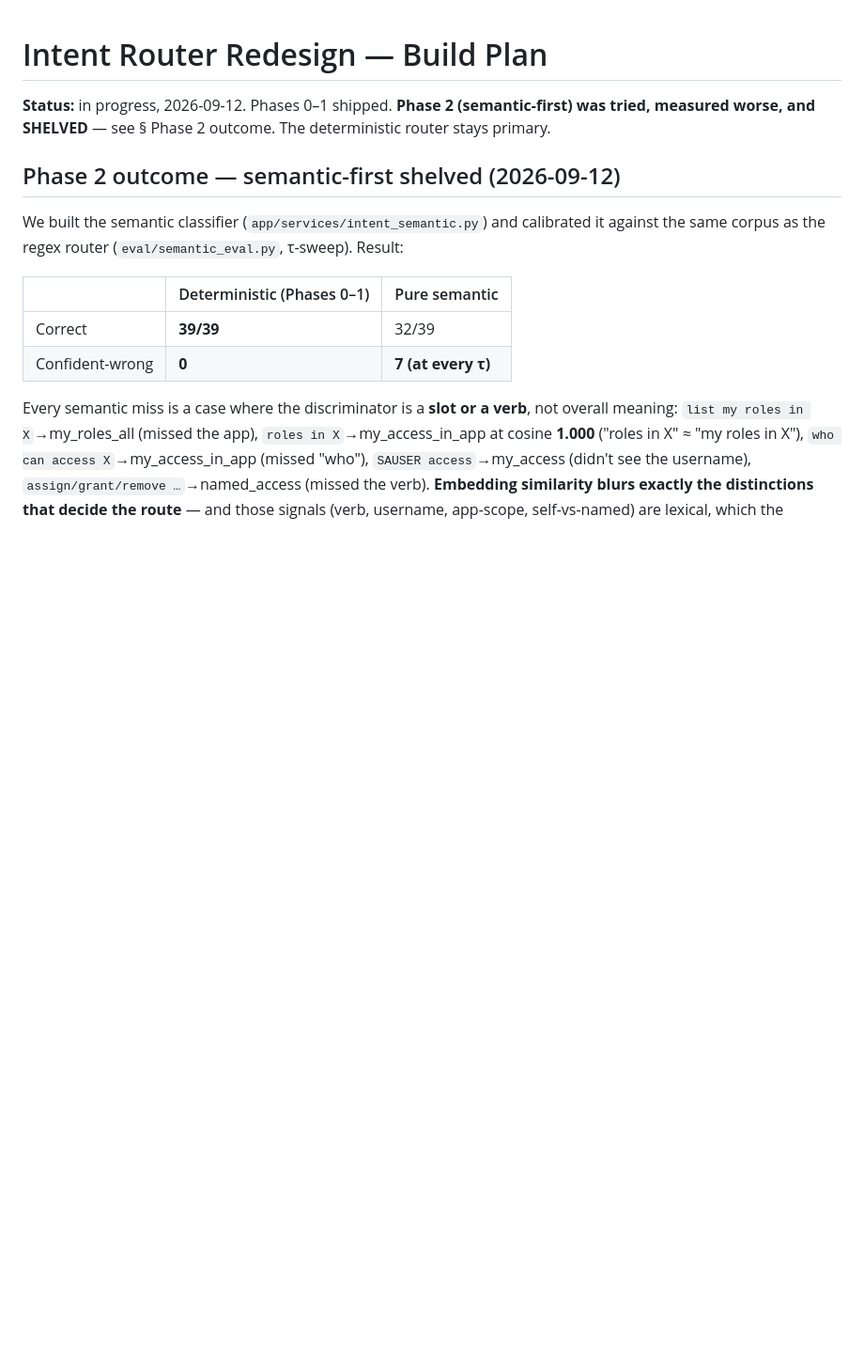
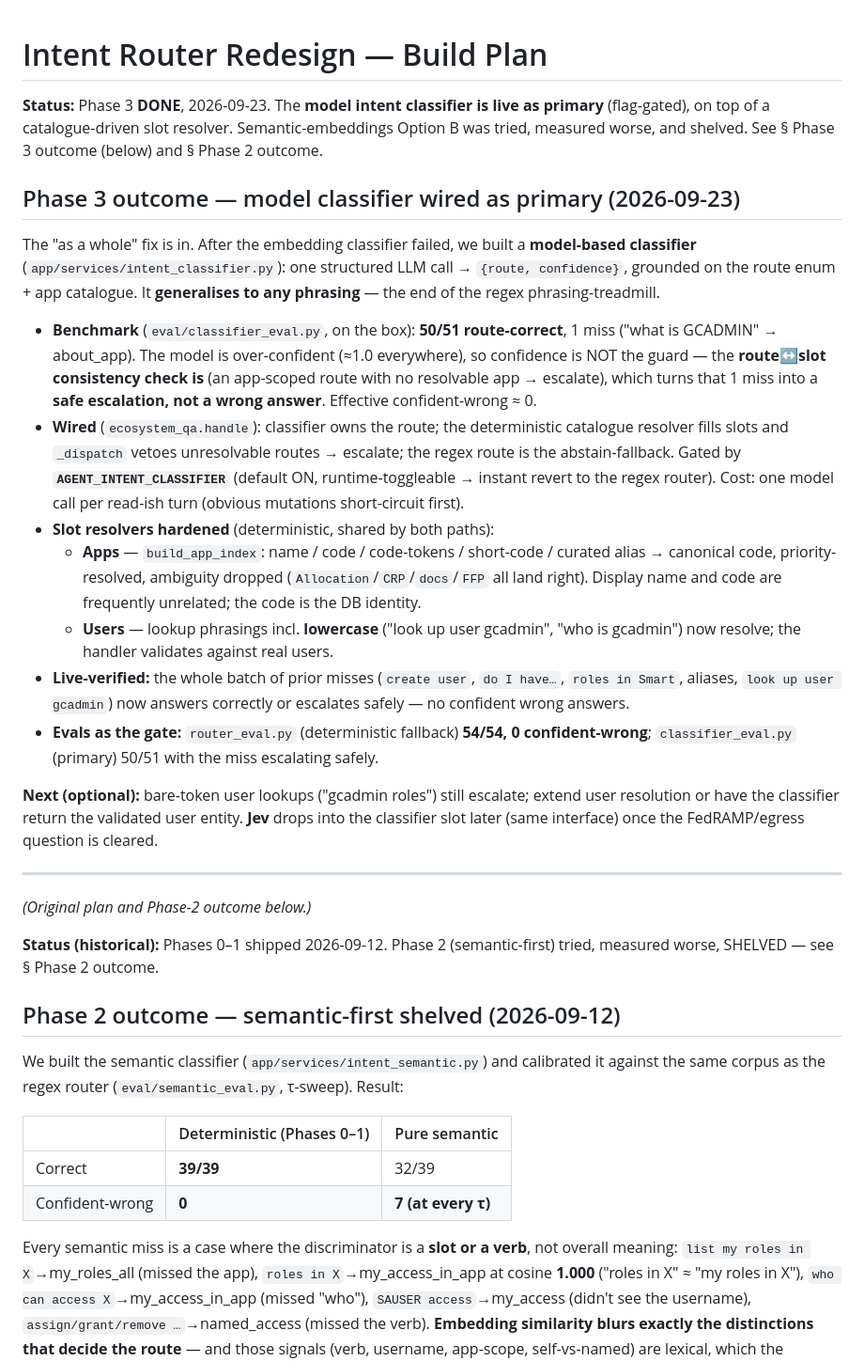
Before and after one commit to pro-ounce/gc_agent, a Markdown page: docs/ROUTER-REDESIGN.md, the part around the change. Shown at 94% size. Rendered like a GitHub page; blank space fills up the shorter version.

Commit message:
docs(router): record Phase 3 done — model classifier wired as primary
Model intent classifier live as primary (flag-gated AGENT_INTENT_CLASSIFIER), grounded on
the route enum + app catalogue; generalizes to any phrasing. Benchmark 50/51 route-correct,
1 miss escalates safely via the route-slot consistency veto (effective 0 confident-wrong).
Slot resolvers hardened (apps: catalogue index name/code/short/alias -> canonical code;
users: lowercase lookup phrasings). Eval gate: router_eval 54/54, classifier_eval 50/51.

```diff
--- a/docs/ROUTER-REDESIGN.md
+++ b/docs/ROUTER-REDESIGN.md
@@ -1,7 +1,48 @@
 # Intent Router Redesign — Build Plan
 
-**Status:** in progress, 2026-09-12. Phases 0–1 shipped. **Phase 2 (semantic-first) was tried,
-measured worse, and SHELVED** — see § Phase 2 outcome. The deterministic router stays primary.
+**Status:** Phase 3 **DONE**, 2026-09-23. The **model intent classifier is live as primary**
+(flag-gated), on top of a catalogue-driven slot resolver. Semantic-embeddings Option B was tried,
+measured worse, and shelved. See § Phase 3 outcome (below) and § Phase 2 outcome.
+
+## Phase 3 outcome — model classifier wired as primary (2026-09-23)
+
+The "as a whole" fix is in. After the embedding classifier failed, we built a **model-based
+classifier** (`app/services/intent_classifier.py`): one structured LLM call → `{route, confidence}`,
+grounded on the route enum + app catalogue. It **generalises to any phrasing** — the end of the
+regex phrasing-treadmill.
+
+- **Benchmark** (`eval/classifier_eval.py`, on the box): **50/51 route-correct**, 1 miss
+  ("what is GCADMIN" → about_app). The model is over-confident (≈1.0 everywhere), so confidence is
+  NOT the guard — the **route↔slot consistency check is** (an app-scoped route with no resolvable
+  app → escalate), which turns that 1 miss into a **safe escalation, not a wrong answer**. Effective
+  confident-wrong ≈ 0.
+- **Wired** (`ecosystem_qa.handle`): classifier owns the route; the deterministic catalogue resolver
+  fills slots and `_dispatch` vetoes unresolvable routes → escalate; the regex route is the
+  abstain-fallback. Gated by **`AGENT_INTENT_CLASSIFIER`** (default ON, runtime-toggleable → instant
+  revert to the regex router). Cost: one model call per read-ish turn (obvious mutations
+  short-circuit first).
+- **Slot resolvers hardened** (deterministic, shared by both paths):
+  - **Apps** — `build_app_index`: name / code / code-tokens / short-code / curated alias →
+    canonical code, priority-resolved, ambiguity dropped (`Allocation`/`CRP`/`docs`/`FFP` all land
+    right). Display name and code are frequently unrelated; the code is the DB identity.
+  - **Users** — lookup phrasings incl. **lowercase** ("look up user gcadmin", "who is gcadmin")
+    now resolve; the handler validates against real users.
+- **Live-verified:** the whole batch of prior misses (`create user`, `do I have…`, `roles in
+  Smart`, aliases, `look up user gcadmin`) now answers correctly or escalates safely — no confident
+  wrong answers.
+- **Evals as the gate:** `router_eval.py` (deterministic fallback) **54/54, 0 confident-wrong**;
+  `classifier_eval.py` (primary) 50/51 with the miss escalating safely.
+
+**Next (optional):** bare-token user lookups ("gcadmin roles") still escalate; extend user
+resolution or have the classifier return the validated user entity. **Jev** drops into the
+classifier slot later (same interface) once the FedRAMP/egress question is cleared.
+
+---
+
+*(Original plan and Phase-2 outcome below.)*
+
+**Status (historical):** Phases 0–1 shipped 2026-09-12. Phase 2 (semantic-first) tried, measured
+worse, SHELVED — see § Phase 2 outcome.
 
 ## Phase 2 outcome — semantic-first shelved (2026-09-12)
 
```
